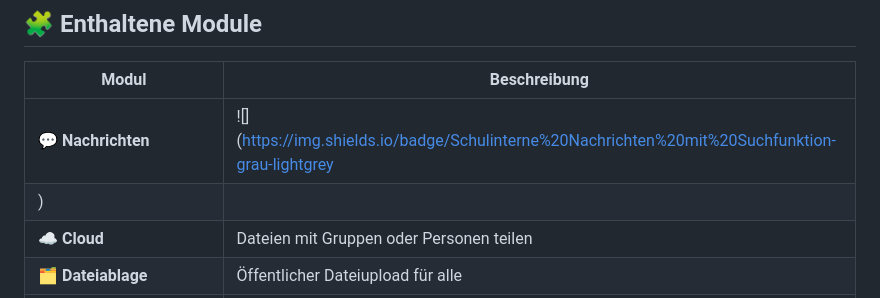
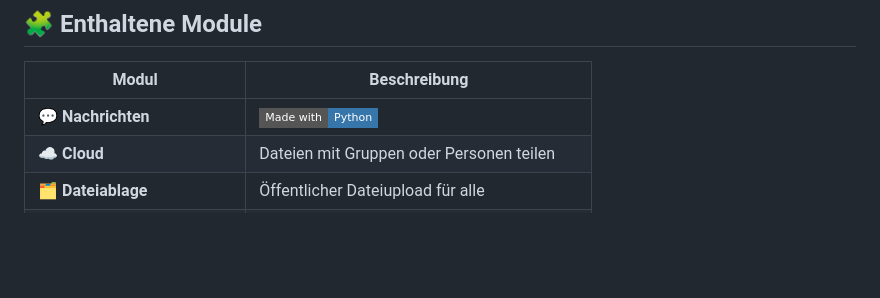
Before and after one commit to Lukas1120987/Schul-System, a Markdown page: README.md, the part around the change. Drawn GitHub-style; badges without logos; blank space fills up the shorter version.

```diff
--- a/README.md
+++ b/README.md
@@ -28,8 +28,7 @@ Bevor du `main.py` startest:
 
 | Modul | Beschreibung |
 |-------|--------------|
-| 💬 **Nachrichten** | ![](https://img.shields.io/badge/Schulinterne%20Nachrichten%20mit%20Suchfunktion-grau-lightgrey
-) |
+| 💬 **Nachrichten** | ![Made with Python](https://img.shields.io/badge/Made%20with-Python-3776AB?logo=python&logoColor=white&style=flat-square) |
 | ☁️ **Cloud** | Dateien mit Gruppen oder Personen teilen |
 | 🗂️ **Dateiablage** | Öffentlicher Dateiupload für alle |
 | 🪑 **Sitzplan** | Drag-and-Drop Sitzplaneditor |
```
